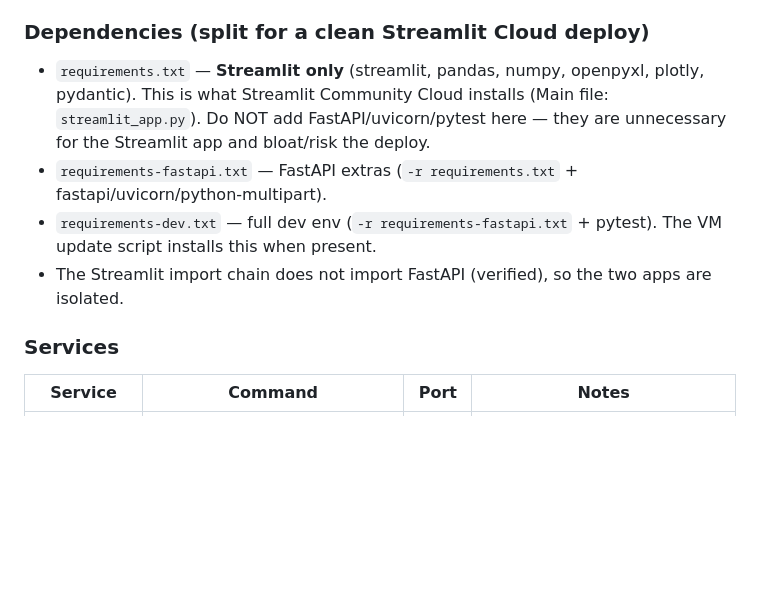
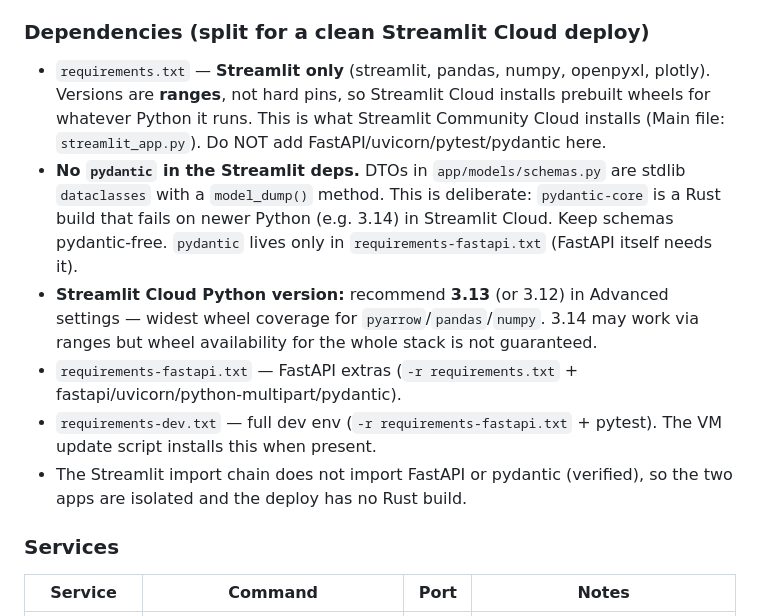
Before and after one commit to Pavel760418/zya-war-room-v2, a Markdown page: AGENTS.md, the part around the change. Drawn GitHub-style; blank space fills up the shorter version.

```diff
--- a/AGENTS.md
+++ b/AGENTS.md
@@ -11,10 +11,12 @@ This repo contains **two front-ends over one shared business core** (ZYA War Roo
 
 ### Dependencies (split for a clean Streamlit Cloud deploy)
 
-- `requirements.txt` — **Streamlit only** (streamlit, pandas, numpy, openpyxl, plotly, pydantic). This is what Streamlit Community Cloud installs (Main file: `streamlit_app.py`). Do NOT add FastAPI/uvicorn/pytest here — they are unnecessary for the Streamlit app and bloat/risk the deploy.
-- `requirements-fastapi.txt` — FastAPI extras (`-r requirements.txt` + fastapi/uvicorn/python-multipart).
+- `requirements.txt` — **Streamlit only** (streamlit, pandas, numpy, openpyxl, plotly). Versions are **ranges**, not hard pins, so Streamlit Cloud installs prebuilt wheels for whatever Python it runs. This is what Streamlit Community Cloud installs (Main file: `streamlit_app.py`). Do NOT add FastAPI/uvicorn/pytest/pydantic here.
+- **No `pydantic` in the Streamlit deps.** DTOs in `app/models/schemas.py` are stdlib `dataclasses` with a `model_dump()` method. This is deliberate: `pydantic-core` is a Rust build that fails on newer Python (e.g. 3.14) in Streamlit Cloud. Keep schemas pydantic-free. `pydantic` lives only in `requirements-fastapi.txt` (FastAPI itself needs it).
+- **Streamlit Cloud Python version:** recommend **3.13** (or 3.12) in Advanced settings — widest wheel coverage for `pyarrow`/`pandas`/`numpy`. 3.14 may work via ranges but wheel availability for the whole stack is not guaranteed.
+- `requirements-fastapi.txt` — FastAPI extras (`-r requirements.txt` + fastapi/uvicorn/python-multipart/pydantic).
 - `requirements-dev.txt` — full dev env (`-r requirements-fastapi.txt` + pytest). The VM update script installs this when present.
-- The Streamlit import chain does not import FastAPI (verified), so the two apps are isolated.
+- The Streamlit import chain does not import FastAPI or pydantic (verified), so the two apps are isolated and the deploy has no Rust build.
 
 ### Services
 
```
Also changed, not shown: README.md (+15 -6 lines).
